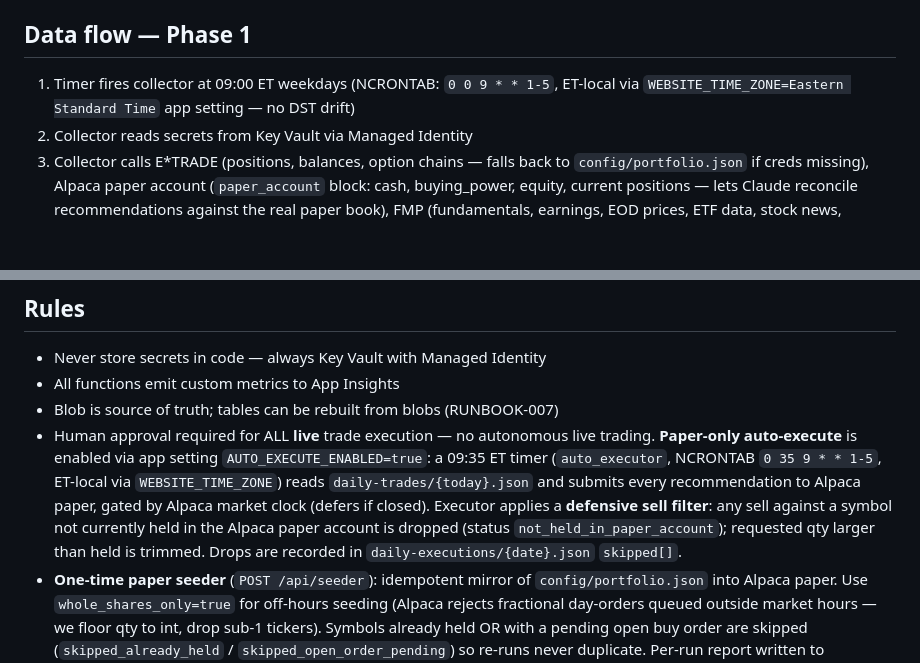
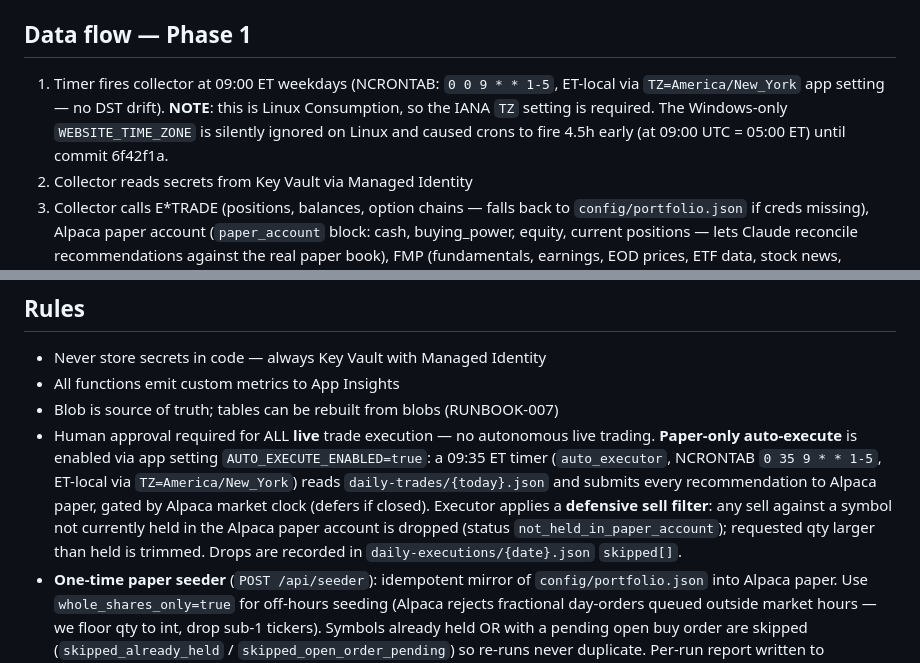
Before and after one commit to jgarrote83/portfolio-automation, a Markdown page: CLAUDE.md, 2 parts joined by grey strips. Drawn GitHub-style; blank space fills up the shorter version.

Commit message:
docs: CLAUDE.md TZ note - Linux requires IANA TZ, not WEBSITE_TIME_ZONE

```diff
--- a/CLAUDE.md
+++ b/CLAUDE.md
@@ -75,7 +75,7 @@ EtradeConsumerKey, EtradeConsumerSecret, EtradeAccessToken, EtradeAccessTokenSec
 E*TRADE tokens expire midnight ET and must be refreshed via OAuth dance; the collector falls back to `src/config/portfolio.json` when missing.
 
 ## Data flow — Phase 1
-1. Timer fires collector at 09:00 ET weekdays (NCRONTAB: `0 0 9 * * 1-5`, ET-local via `WEBSITE_TIME_ZONE=Eastern Standard Time` app setting — no DST drift)
+1. Timer fires collector at 09:00 ET weekdays (NCRONTAB: `0 0 9 * * 1-5`, ET-local via `TZ=America/New_York` app setting — no DST drift). **NOTE**: this is Linux Consumption, so the IANA `TZ` setting is required. The Windows-only `WEBSITE_TIME_ZONE` is silently ignored on Linux and caused crons to fire 4.5h early (at 09:00 UTC = 05:00 ET) until commit 6f42f1a.
 2. Collector reads secrets from Key Vault via Managed Identity
 3. Collector calls E*TRADE (positions, balances, option chains — falls back to `config/portfolio.json` if creds missing), Alpaca paper account (`paper_account` block: cash, buying_power, equity, current positions — lets Claude reconcile recommendations against the real paper book), FMP (fundamentals, earnings, EOD prices, ETF data, stock news, fallback congressional), FRED (35 macro series, deep-history for bond + labor scorecards), Quiver (congressional trades, lobbying, gov contracts — **lobbying and gov_contracts are filtered client-side to portfolio tickers ∪ ETF watchlist and last 90 days; raw responses are ~20K rows/~16 MB and would blow past Claude's 1 M-token limit**), Finnhub (market news, company news)
 4. Collector writes full JSON snapshot to `daily-snapshots/YYYY-MM-DD.json` blob
@@ -110,7 +110,7 @@ IDVO (international dividend + covered call overlay), IDMO (international moment
 - Never store secrets in code — always Key Vault with Managed Identity
 - All functions emit custom metrics to App Insights
 - Blob is source of truth; tables can be rebuilt from blobs (RUNBOOK-007)
-- Human approval required for ALL **live** trade execution — no autonomous live trading. **Paper-only auto-execute** is enabled via app setting `AUTO_EXECUTE_ENABLED=true`: a 09:35 ET timer (`auto_executor`, NCRONTAB `0 35 9 * * 1-5`, ET-local via `WEBSITE_TIME_ZONE`) reads `daily-trades/{today}.json` and submits every recommendation to Alpaca paper, gated by Alpaca market clock (defers if closed). Executor applies a **defensive sell filter**: any sell against a symbol not currently held in the Alpaca paper account is dropped (status `not_held_in_paper_account`); requested qty larger than held is trimmed. Drops are recorded in `daily-executions/{date}.json` `skipped[]`.
+- Human approval required for ALL **live** trade execution — no autonomous live trading. **Paper-only auto-execute** is enabled via app setting `AUTO_EXECUTE_ENABLED=true`: a 09:35 ET timer (`auto_executor`, NCRONTAB `0 35 9 * * 1-5`, ET-local via `TZ=America/New_York`) reads `daily-trades/{today}.json` and submits every recommendation to Alpaca paper, gated by Alpaca market clock (defers if closed). Executor applies a **defensive sell filter**: any sell against a symbol not currently held in the Alpaca paper account is dropped (status `not_held_in_paper_account`); requested qty larger than held is trimmed. Drops are recorded in `daily-executions/{date}.json` `skipped[]`.
 - **One-time paper seeder** (`POST /api/seeder`): idempotent mirror of `config/portfolio.json` into Alpaca paper. Use `whole_shares_only=true` for off-hours seeding (Alpaca rejects fractional day-orders queued outside market hours — we floor qty to int, drop sub-1 tickers). Symbols already held OR with a pending open buy order are skipped (`skipped_already_held` / `skipped_open_order_pending`) so re-runs never duplicate. Per-run report written to `seeding/{utc_ts}.json`.
 - Phase 1 must run clean 30+ days before Phase 2 is enabled
 - Temperature 0.2 for Claude analysis calls (consistency)
```
